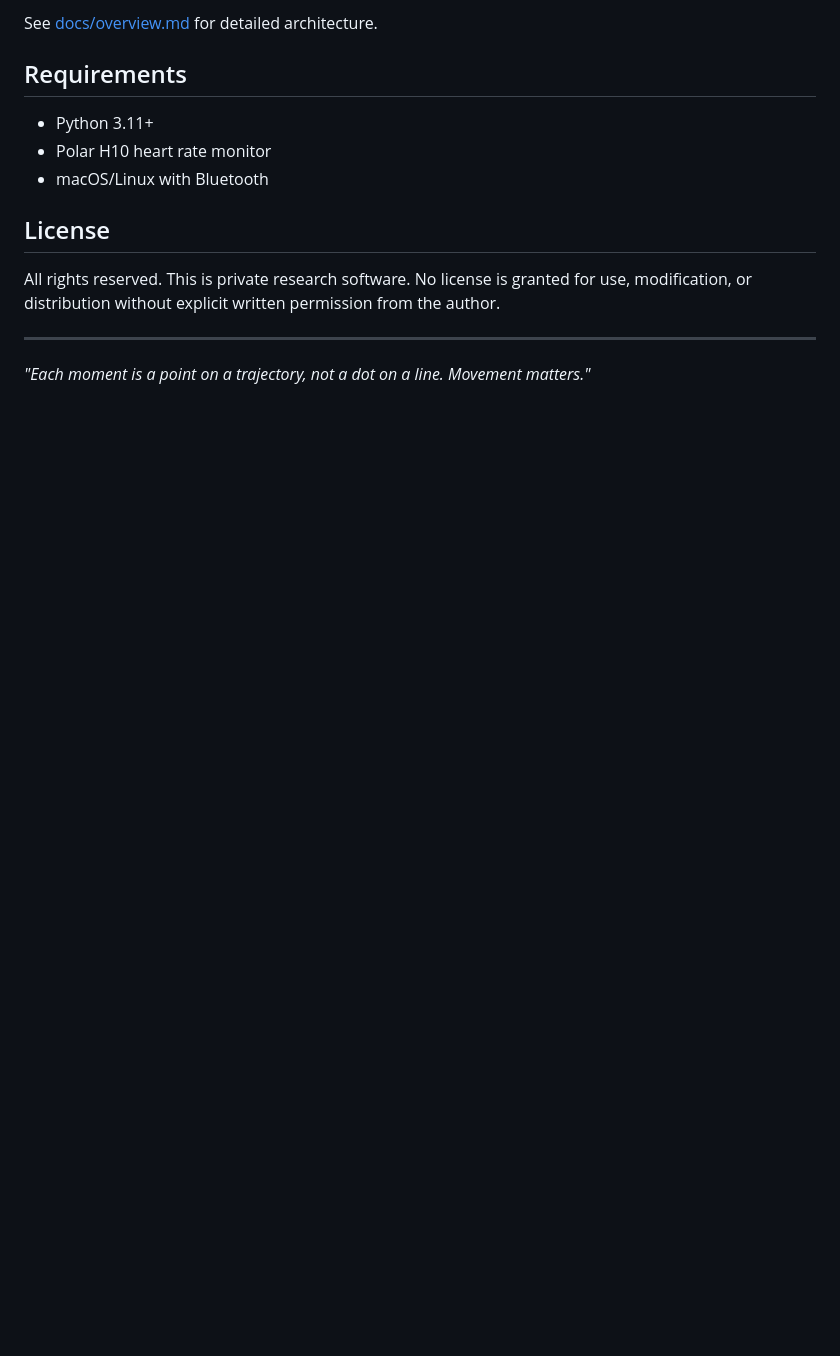
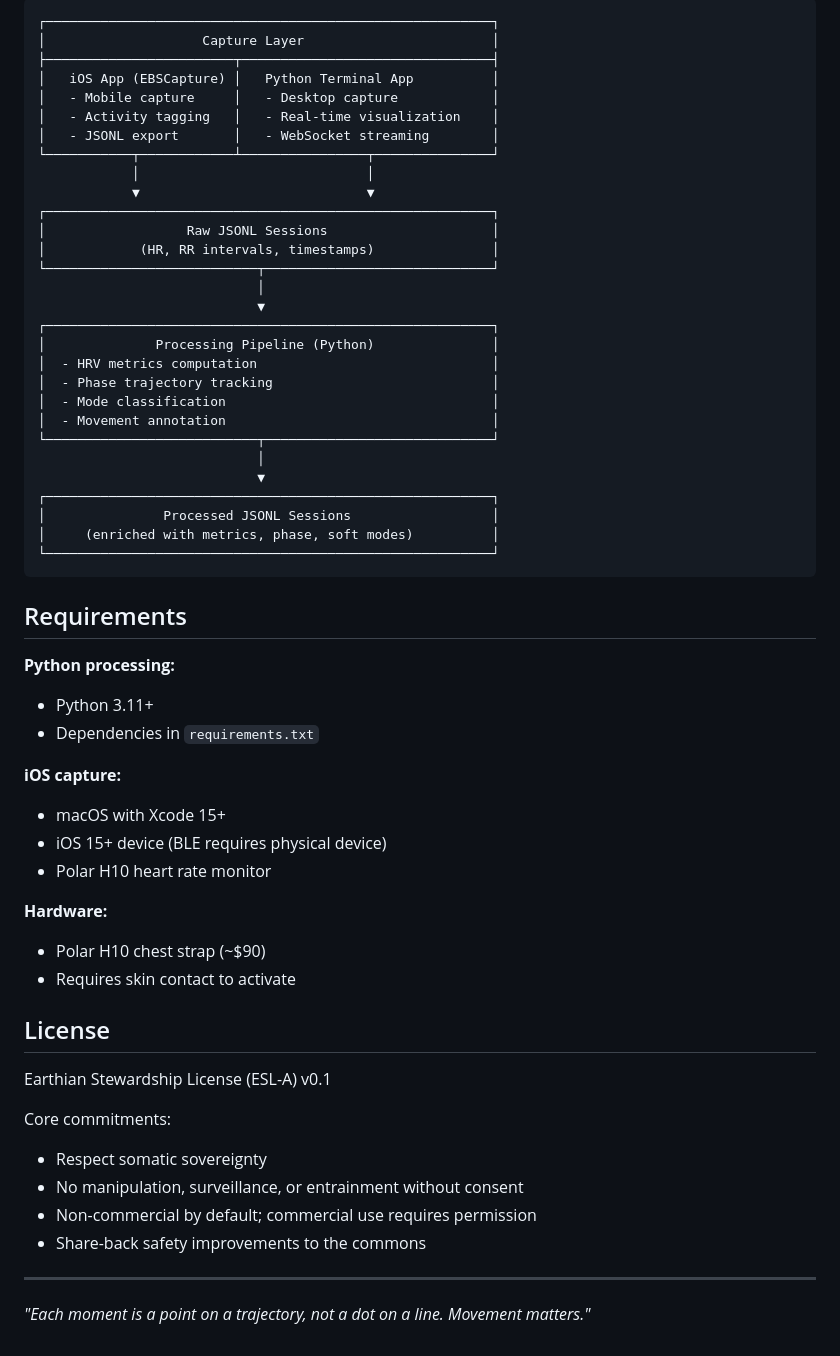
Before and after one commit to m3data/earthian-biosense, a Markdown page: README.md, the part around one of its changes. Rendered like a GitHub page; blank space fills up the shorter version.

````diff
--- a/README.md
+++ b/README.md
@@ -114,16 +156,59 @@ flowchart LR
 ```
-
-See [docs/overview.md](docs/overview.md) for detailed architecture.
+┌─────────────────────────────────────────────────────────┐
+│                    Capture Layer                        │
+├────────────────────────┬────────────────────────────────┤
+│   iOS App (EBSCapture) │   Python Terminal App          │
+│   - Mobile capture     │   - Desktop capture            │
+│   - Activity tagging   │   - Real-time visualization    │
+│   - JSONL export       │   - WebSocket streaming        │
+└───────────┬────────────┴────────────────┬───────────────┘
+            │                             │
+            ▼                             ▼
+┌─────────────────────────────────────────────────────────┐
+│                  Raw JSONL Sessions                     │
+│            (HR, RR intervals, timestamps)               │
+└───────────────────────────┬─────────────────────────────┘
+                            │
+                            ▼
+┌─────────────────────────────────────────────────────────┐
+│              Processing Pipeline (Python)               │
+│  - HRV metrics computation                              │
+│  - Phase trajectory tracking                            │
+│  - Mode classification                                  │
+│  - Movement annotation                                  │
+└───────────────────────────┬─────────────────────────────┘
+                            │
+                            ▼
+┌─────────────────────────────────────────────────────────┐
+│               Processed JSONL Sessions                  │
+│     (enriched with metrics, phase, soft modes)          │
+└─────────────────────────────────────────────────────────┘
+```
 
 ## Requirements
 
+**Python processing:**
 - Python 3.11+
+- Dependencies in `requirements.txt`
+
+**iOS capture:**
+- macOS with Xcode 15+
+- iOS 15+ device (BLE requires physical device)
 - Polar H10 heart rate monitor
-- macOS/Linux with Bluetooth
+
+**Hardware:**
+- Polar H10 chest strap (~$90)
+- Requires skin contact to activate
 
 ## License
 
-All rights reserved. This is private research software. No license is granted for use, modification, or distribution without explicit written permission from the author.
+Earthian Stewardship License (ESL-A) v0.1
+
+Core commitments:
+- Respect somatic sovereignty
+- No manipulation, surveillance, or entrainment without consent
+- Non-commercial by default; commercial use requires permission
+- Share-back safety improvements to the commons
 
 ---
 
````
Also changed, not shown: other parts of README.md (+84 -42 lines), 1 other file.
